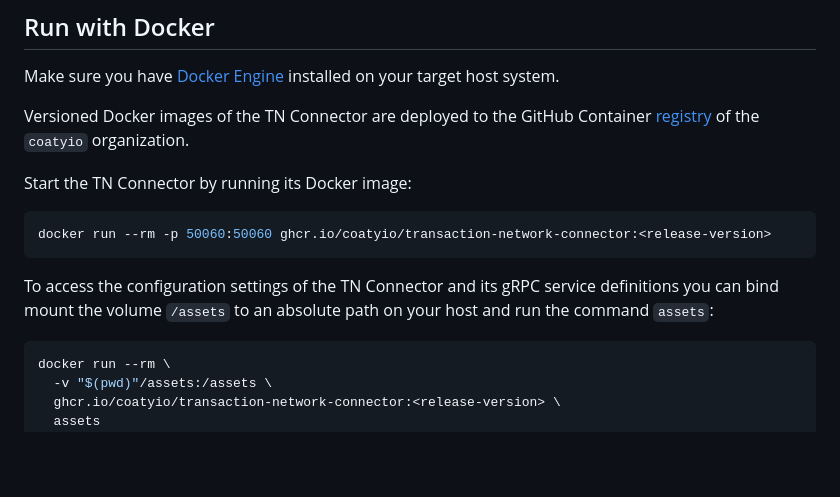
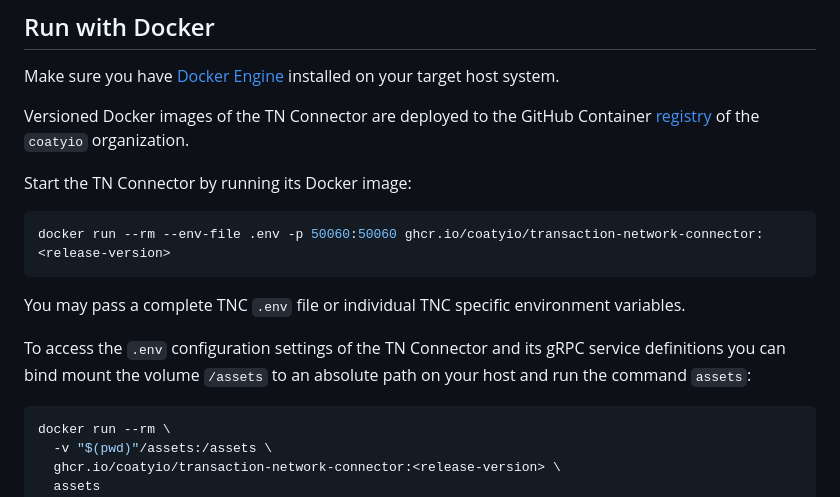
Before and after one commit to coatyio/transaction-network-connector, a Markdown page: README.md, the part around the change. Drawn GitHub-style; blank space fills up the shorter version.

Commit message:
docs(README): update Docker documentation

````diff
--- a/README.md
+++ b/README.md
@@ -80,12 +80,15 @@ Versioned Docker images of the TN Connector are deployed to the GitHub Container
 Start the TN Connector by running its Docker image:
 
 ```sh
-docker run --rm -p 50060:50060 ghcr.io/coatyio/transaction-network-connector:<release-version>
+docker run --rm --env-file .env -p 50060:50060 ghcr.io/coatyio/transaction-network-connector:<release-version>
 ```
 
-To access the configuration settings of the TN Connector and its gRPC service
-definitions you can bind mount the volume `/assets` to an absolute path on your
-host and run the command `assets`:
+You may pass a complete TNC `.env` file or individual TNC specific environment
+variables.
+
+To access the `.env` configuration settings of the TN Connector and its gRPC
+service definitions you can bind mount the volume `/assets` to an absolute path
+on your host and run the command `assets`:
 
 ```sh
 docker run --rm \
````
